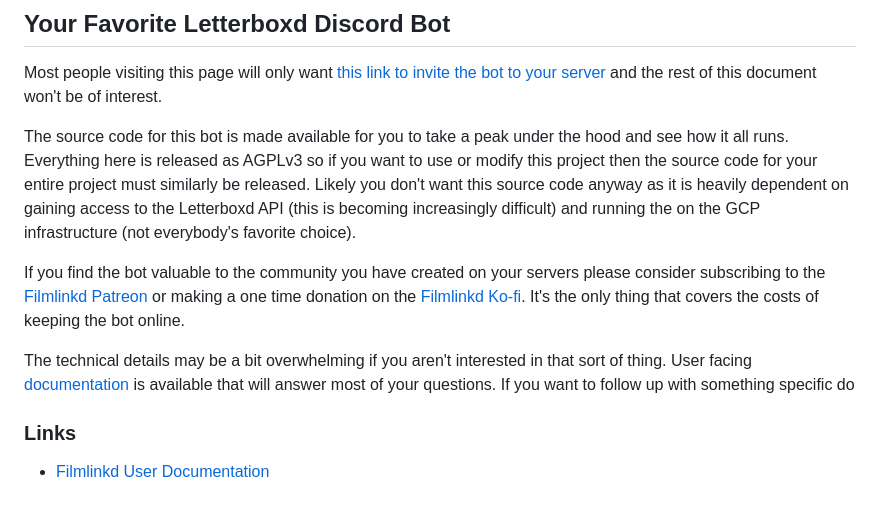
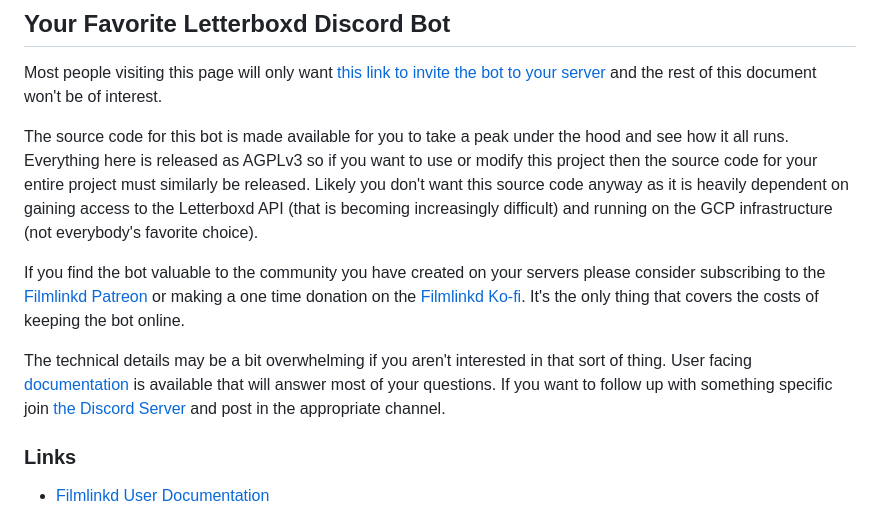
Before and after one commit to jimlind/filmlinkd, a Markdown page: README.md, the part around the change. GitHub-like rendering.

Commit message:
Fix: Typos & Incomplete Sentences

```diff
--- a/README.md
+++ b/README.md
@@ -23,8 +23,8 @@ and the rest of this document won't be of interest.
 The source code for this bot is made available for you to take a peak under the hood and see how it all runs. Everything
 here is released as AGPLv3 so if you want to use or modify this project then the source code for your entire project
 must similarly be released. Likely you don't want this source code anyway as it is heavily dependent on gaining access
-to the Letterboxd API (this is becoming increasingly difficult) and running the on the GCP infrastructure (not
-everybody's favorite choice).
+to the Letterboxd API (that is becoming increasingly difficult) and running on the GCP infrastructure (not everybody's
+favorite choice).
 
 If you find the bot valuable to the community you have created on your servers please consider subscribing to
 the [Filmlinkd Patreon](https://www.patreon.com/filmlinkd) or making a one time donation on
@@ -32,7 +32,8 @@ the [Filmlinkd Ko-fi](https://ko-fi.com/filmlinkd). It's the only thing that cov
 
 The technical details may be a bit overwhelming if you aren't interested in that sort of thing. User
 facing [documentation](https://jimlind.github.io/filmlinkd/) is available that will answer most of your questions. If
-you want to follow up with something specific do
+you want to follow up with something specific join [the Discord Server](https://discord.gg/deZ7EUguge) and post in the
+appropriate channel.
 
 ### Links
 
```
